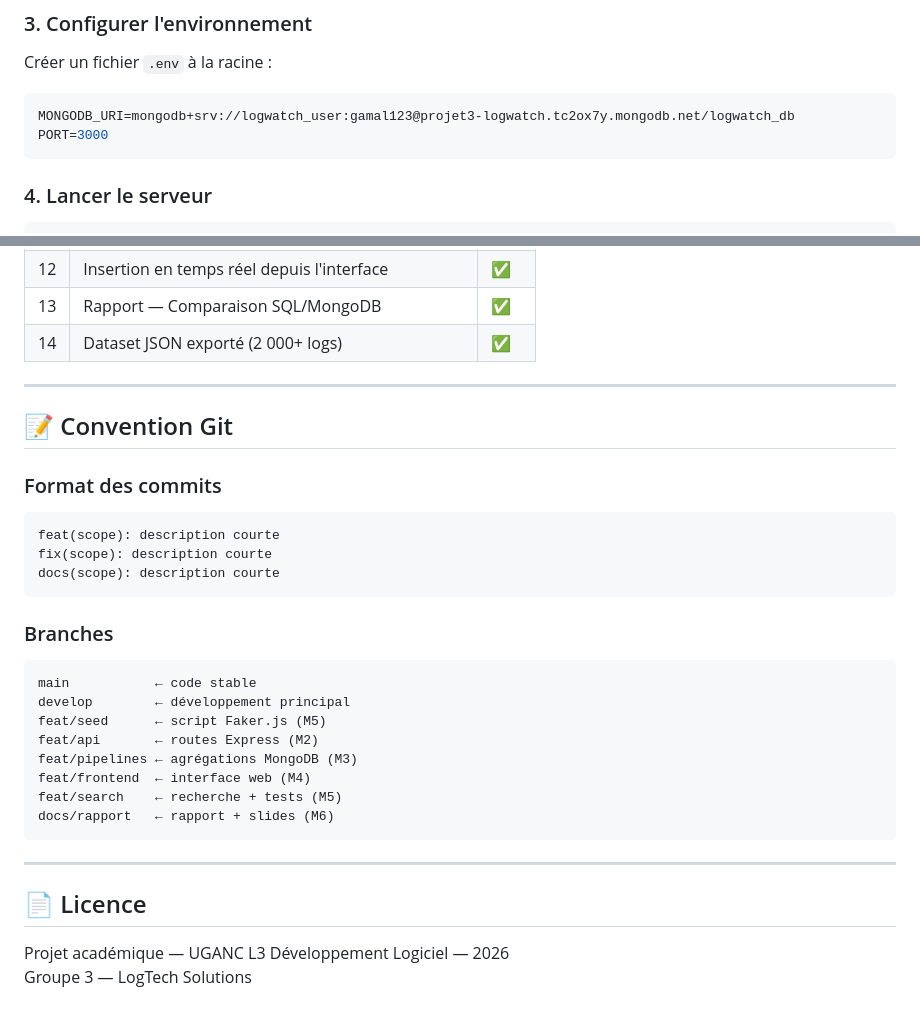
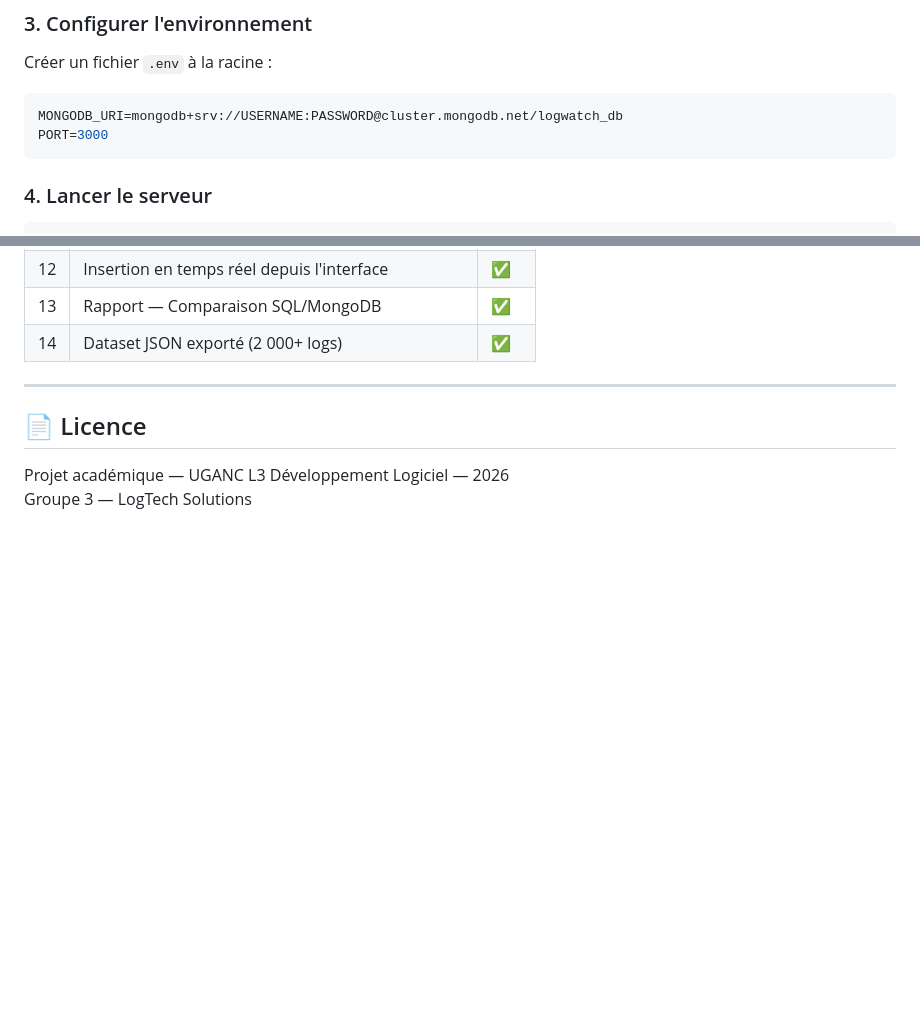
Before and after one commit to Laouratou004/LogWatch_mongo, a Markdown page: README.md, 2 parts joined by grey strips. GitHub-like rendering; blank space fills up the shorter version.

Commit message:
security: suppression des identifiants MongoDB exposés

````diff
--- a/README.md
+++ b/README.md
@@ -144,7 +144,7 @@ npm install
 Créer un fichier `.env` à la racine :
 
 ```env
-MONGODB_URI=mongodb+srv://logwatch_user:gamal123@projet3-logwatch.tc2ox7y.mongodb.net/logwatch_db
+MONGODB_URI=mongodb+srv://USERNAME:PASSWORD@cluster.mongodb.net/logwatch_db
 PORT=3000
 ```
 
@@ -338,30 +338,9 @@ node scripts/test-api.js
 
 ---
 
-## 📝 Convention Git
 
-### Format des commits
 
-```
-feat(scope): description courte
-fix(scope): description courte
-docs(scope): description courte
-```
 
-### Branches
-
-```
-main           ← code stable
-develop        ← développement principal
-feat/seed      ← script Faker.js (M5)
-feat/api       ← routes Express (M2)
-feat/pipelines ← agrégations MongoDB (M3)
-feat/frontend  ← interface web (M4)
-feat/search    ← recherche + tests (M5)
-docs/rapport   ← rapport + slides (M6)
-```
-
----
 
 ## 📄 Licence
 
````
